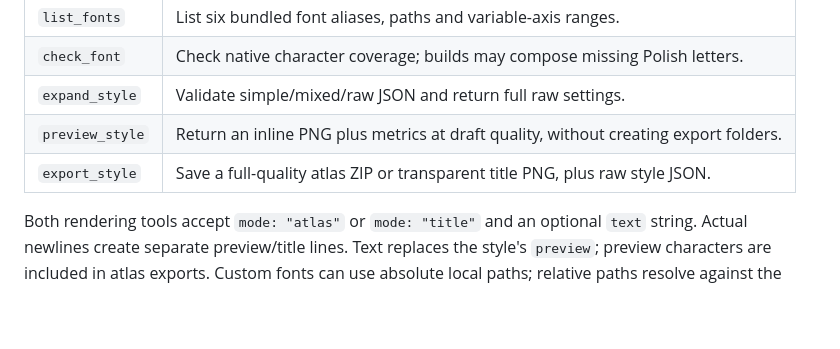
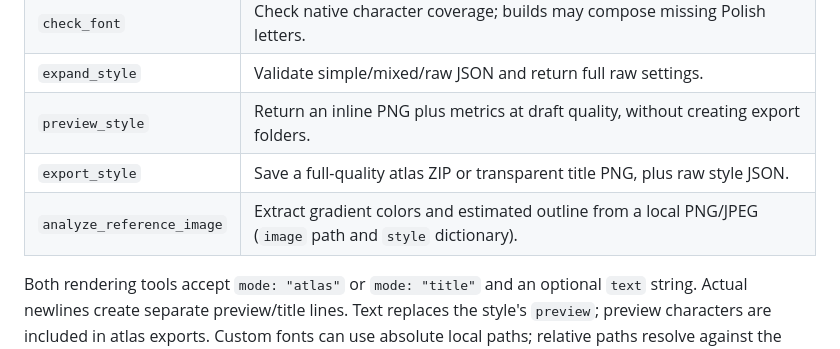
Before and after one commit to Gnacik/Glyfetti, a Markdown page: docs/MCP.md, the part around the change. Rendered like a GitHub page; blank space fills up the shorter version.

Commit message:
docs: explain reference image extraction and limitations

```diff
--- a/docs/MCP.md
+++ b/docs/MCP.md
@@ -56,6 +56,7 @@ stdout carries the protocol. Do not put shell banners before the launch command.
 | `expand_style` | Validate simple/mixed/raw JSON and return full raw settings. |
 | `preview_style` | Return an inline PNG plus metrics at draft quality, without creating export folders. |
 | `export_style` | Save a full-quality atlas ZIP or transparent title PNG, plus raw style JSON. |
+| `analyze_reference_image` | Extract gradient colors and estimated outline from a local PNG/JPEG (`image` path and `style` dictionary). |
 
 Both rendering tools accept `mode: "atlas"` or `mode: "title"` and an optional
 `text` string. Actual newlines create separate preview/title lines. Text replaces
```
